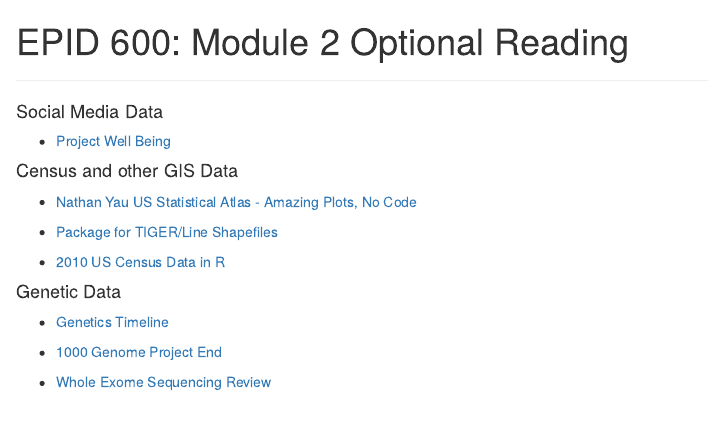
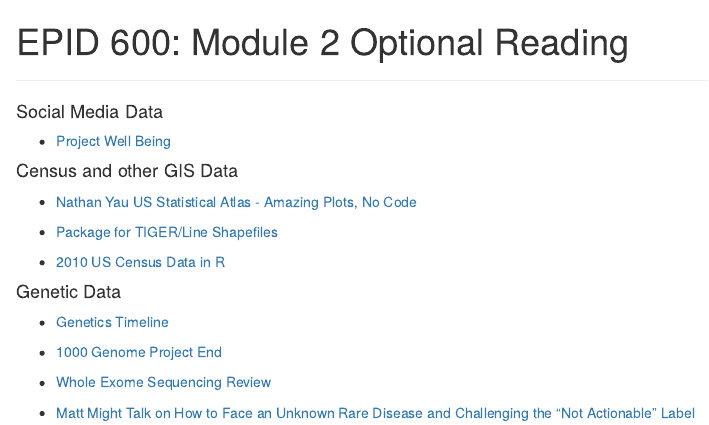
Before and after one commit to Tammybolten007/EPID600_2015, an R Markdown document (Module2_Optional_Reading.Rmd): the page in a window 1100 px wide, from its top. The pictures show the output file Module2_Optional_Reading.html that the author committed with the source, opened offline.

Commit message:
matt might

```diff
--- a/Module2_Optional_Reading.Rmd
+++ b/Module2_Optional_Reading.Rmd
@@ -24,3 +24,5 @@
 - [1000 Genome Project End](http://www.wired.com/2015/09/power-1000-genomes/)
 
 - [Whole Exome Sequencing Review](http://www.nature.com/jhg/journal/v59/n1/full/jhg2013114a.html)
+
+- [Matt Might Talk on How to Face an Unknown Rare Disease and Challenging the "Not Actionable" Label](https://youtu.be/rx0kK6VnLSc)
```
Also changed, not shown: Module2_Optional_Reading.html.
